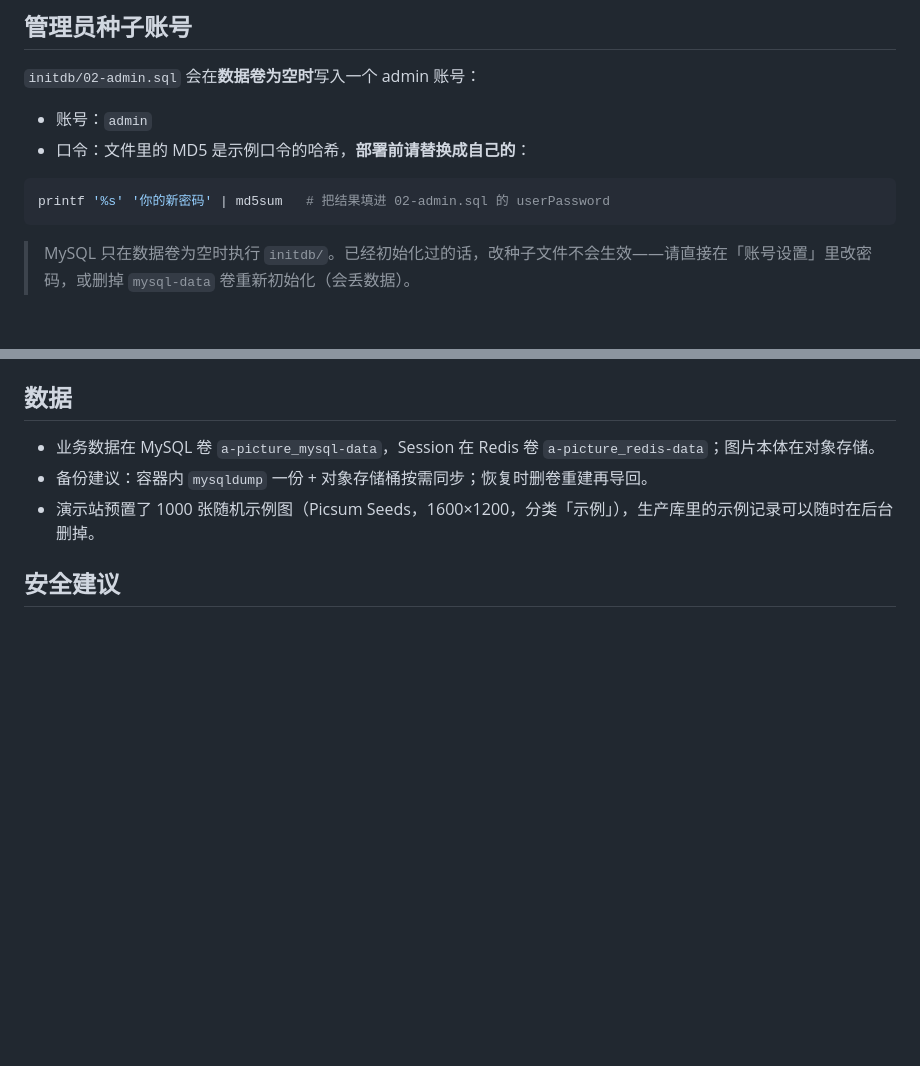
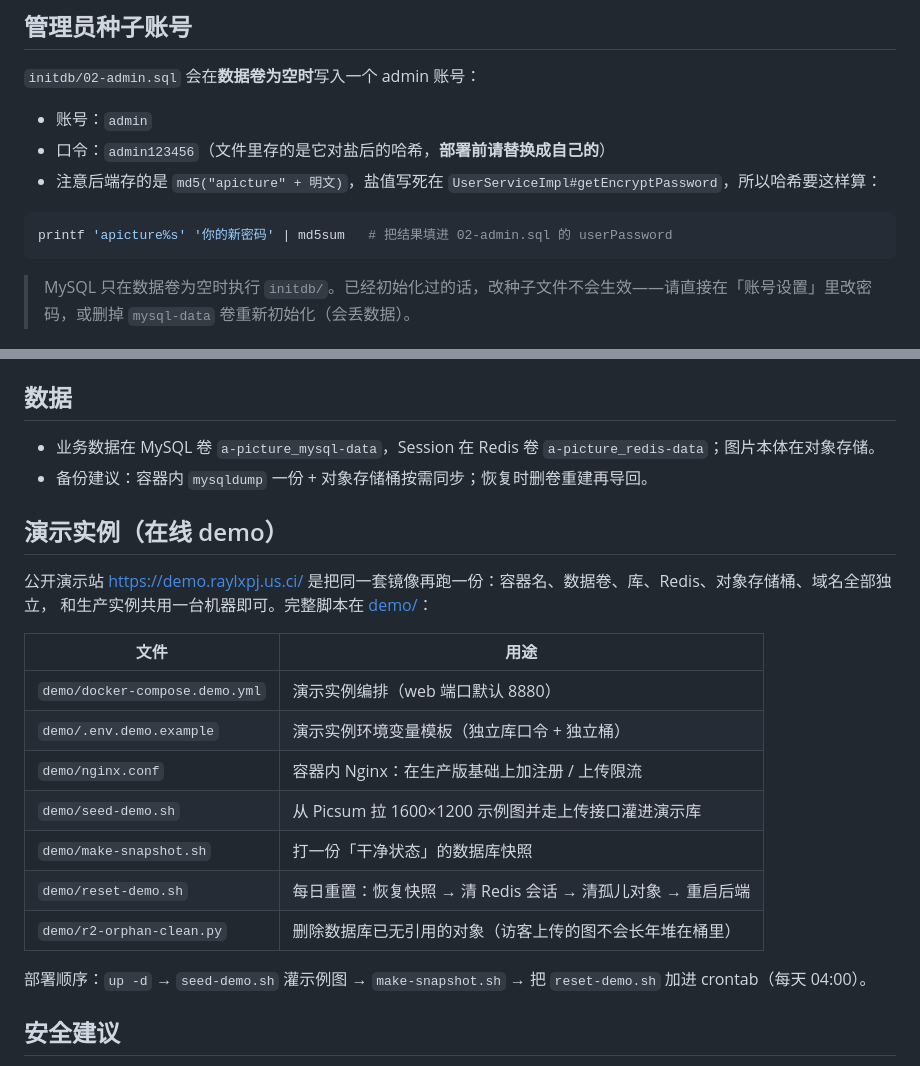
Before and after one commit to 528085390/a-picture, a Markdown page: deploy/README.md, 2 parts joined by grey strips. Drawn GitHub-style; blank space fills up the shorter version.

````diff
--- a/deploy/README.md
+++ b/deploy/README.md
@@ -62,10 +62,11 @@ cp .env.example .env
 `initdb/02-admin.sql` 会在**数据卷为空时**写入一个 admin 账号：
 
 - 账号：`admin`
-- 口令：文件里的 MD5 是示例口令的哈希，**部署前请替换成自己的**：
+- 口令：`admin123456`（文件里存的是它对盐后的哈希，**部署前请替换成自己的**）
+- 注意后端存的是 `md5("apicture" + 明文)`，盐值写死在 `UserServiceImpl#getEncryptPassword`，所以哈希要这样算：
 
 ```bash
-printf '%s' '你的新密码' | md5sum   # 把结果填进 02-admin.sql 的 userPassword
+printf 'apicture%s' '你的新密码' | md5sum   # 把结果填进 02-admin.sql 的 userPassword
 ```
 
 > MySQL 只在数据卷为空时执行 `initdb/`。已经初始化过的话，改种子文件不会生效——请直接在「账号设置」里改密码，或删掉 `mysql-data` 卷重新初始化（会丢数据）。
@@ -131,7 +132,24 @@ server {
 
 - 业务数据在 MySQL 卷 `a-picture_mysql-data`，Session 在 Redis 卷 `a-picture_redis-data`；图片本体在对象存储。
 - 备份建议：容器内 `mysqldump` 一份 + 对象存储桶按需同步；恢复时删卷重建再导回。
-- 演示站预置了 1000 张随机示例图（Picsum Seeds，1600×1200，分类「示例」），生产库里的示例记录可以随时在后台删掉。
+
+
+## 演示实例（在线 demo）
+
+公开演示站 <https://demo.raylxpj.us.ci/> 是把同一套镜像再跑一份：容器名、数据卷、库、Redis、对象存储桶、域名全部独立，
+和生产实例共用一台机器即可。完整脚本在 [demo/](demo/README.md)：
+
+| 文件 | 用途 |
+| --- | --- |
+| `demo/docker-compose.demo.yml` | 演示实例编排（web 端口默认 8880） |
+| `demo/.env.demo.example` | 演示实例环境变量模板（独立库口令 + 独立桶） |
+| `demo/nginx.conf` | 容器内 Nginx：在生产版基础上加注册 / 上传限流 |
+| `demo/seed-demo.sh` | 从 Picsum 拉 1600×1200 示例图并走上传接口灌进演示库 |
+| `demo/make-snapshot.sh` | 打一份「干净状态」的数据库快照 |
+| `demo/reset-demo.sh` | 每日重置：恢复快照 → 清 Redis 会话 → 清孤儿对象 → 重启后端 |
+| `demo/r2-orphan-clean.py` | 删除数据库已无引用的对象（访客上传的图不会长年堆在桶里） |
+
+部署顺序：`up -d` → `seed-demo.sh` 灌示例图 → `make-snapshot.sh` → 把 `reset-demo.sh` 加进 crontab（每天 04:00）。
 
 ## 安全建议
 
````
Also changed, not shown: README.md (+9 -7 lines), deploy/demo/README.md (added, +103 -0 lines), docs/screenshots/01-hero.jpg, docs/screenshots/02-gallery.jpg, docs/screenshots/03-viewer.jpg, 9 other files.
